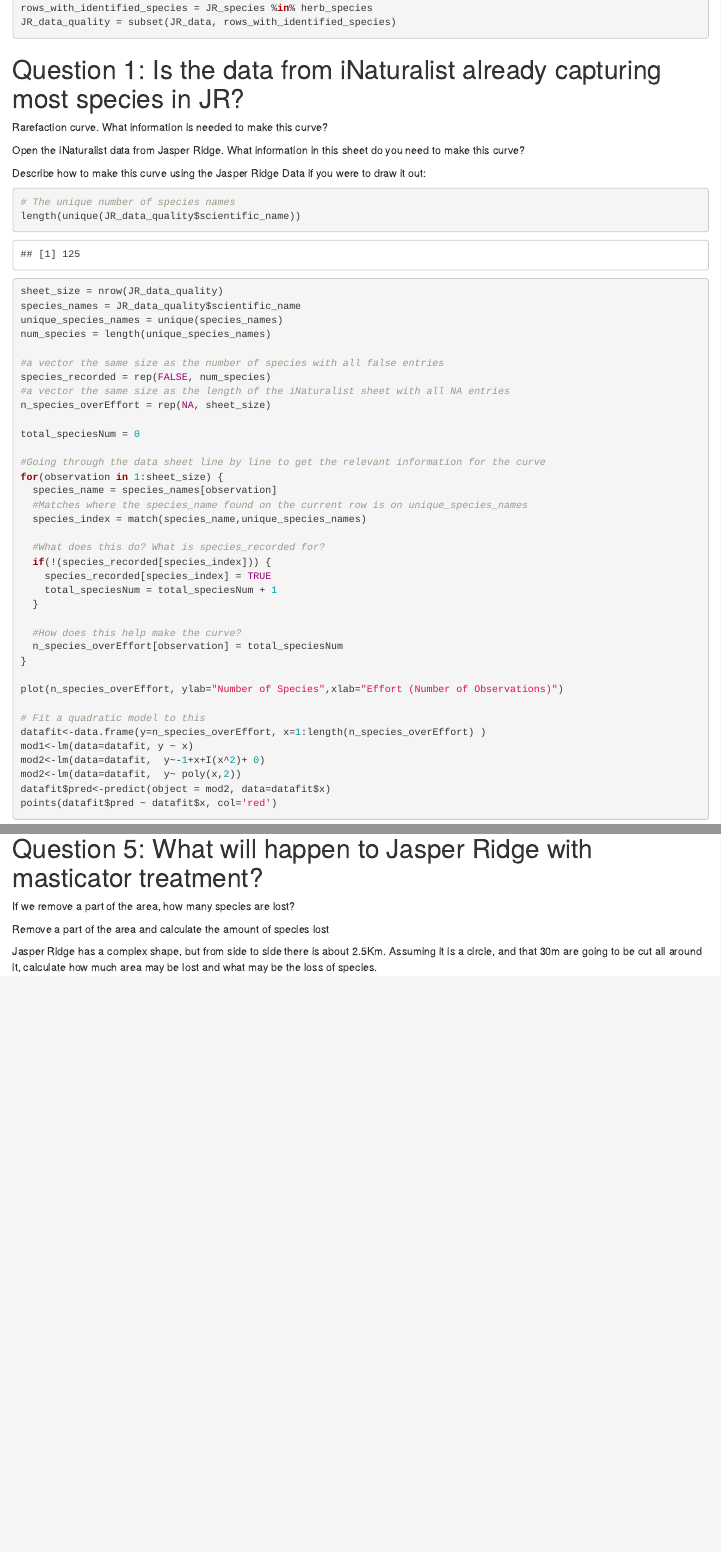
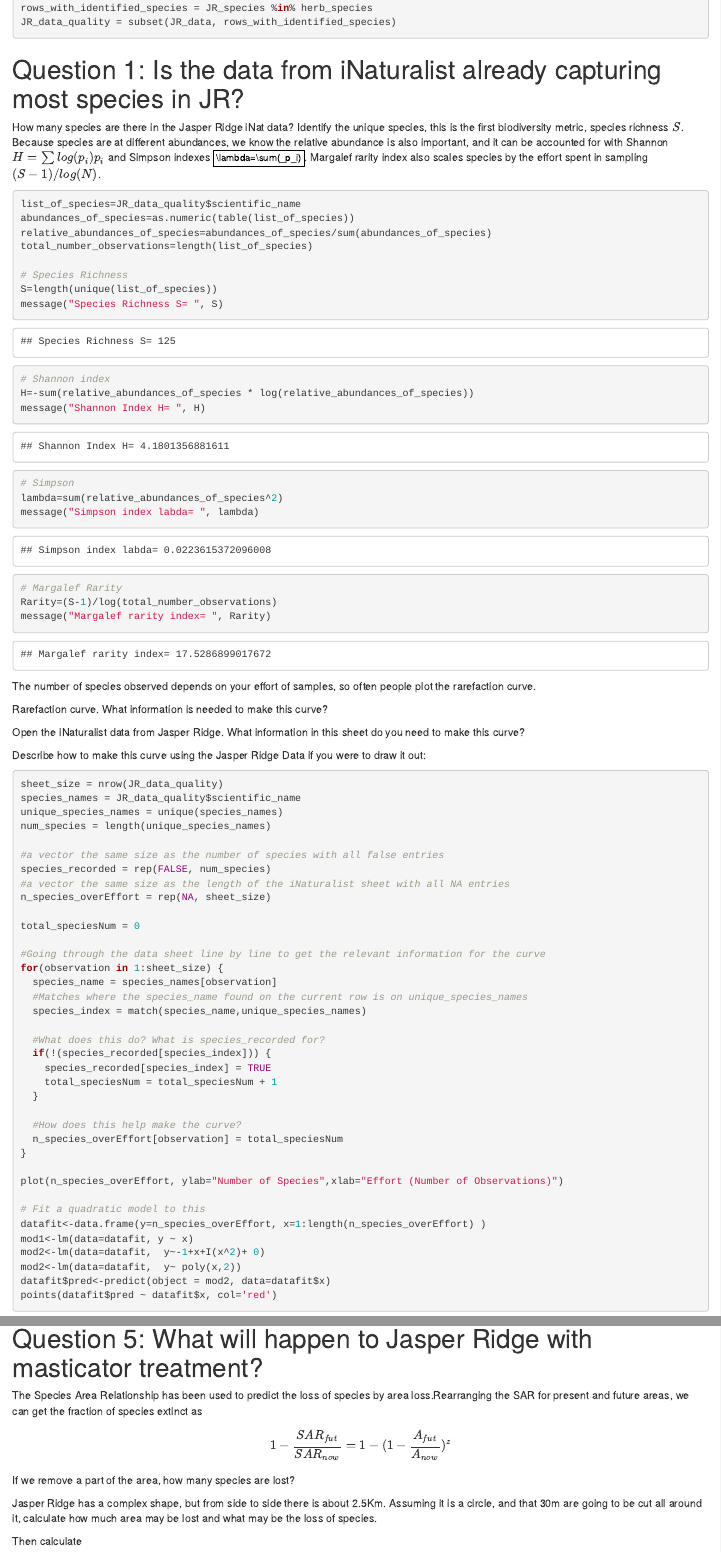
Before and after one commit to MoisesExpositoAlonso/plantclimatelabgit, an R Markdown document (module1/MODULE1_TUTORIAL.Rmd): the page in a window 1100 px wide, from 1530 px down, and a second part further down, joined at a grey line. Rendered offline with R 4.5, knitr and Pandoc, with nearby package versions; some code elsewhere in the file could not run offline.

Commit message:
Final equation Rarity

````diff
--- a/module1/MODULE1_TUTORIAL.Rmd
+++ b/module1/MODULE1_TUTORIAL.Rmd
@@ -117,19 +117,41 @@ JR_data_quality = subset(JR_data, rows_with_identified_species)
 
 # Question 1: Is the data from iNaturalist already capturing most species in JR?
 
+How many species are there in the Jasper Ridge iNat data?
+Identify the unique species, this is the first biodiversity metric, species richness $S$. Because species are at different abundances, we know the relative abundance is also important, and it can be accounted for with Shannon $H=\sum log(p_i) p_i$ and Simpson indexes $\lambda=\sum(_p_i)$. Margalef rarity index also scales species by the effort spent in sampling $(S-1)/log(N)$.
+
+
+```{r}
+list_of_species=JR_data_quality$scientific_name
+abundances_of_species=as.numeric(table(list_of_species))
+relative_abundances_of_species=abundances_of_species/sum(abundances_of_species)
+total_number_observations=length(list_of_species)
+
+# Species Richness
+S=length(unique(list_of_species))
+message("Species Richness S= ", S)
+# Shannon index
+H=-sum(relative_abundances_of_species * log(relative_abundances_of_species))
+message("Shannon Index H= ", H)
+
+# Simpson
+lambda=sum(relative_abundances_of_species^2)
+message("Simpson index labda= ", lambda)
+
+# Margalef Rarity
+Rarity=(S-1)/log(total_number_observations)
+message("Margalef rarity index= ", Rarity)
+
+```
+
+
+The number of species observed depends on your effort of samples, so often people plot the rarefaction curve.
+
 Rarefaction curve. What information is needed to make this curve?
 
 Open the iNaturalist data from Jasper Ridge. What information in this sheet do you need to make this curve?
 
 Describe how to make this curve using the Jasper Ridge Data if you were to draw it out:
-
-
-```{r}
-# The unique number of species names
-length(unique(JR_data_quality$scientific_name))
-
-```
-
 
 
 ```{r}
@@ -388,14 +410,19 @@ Do you think that a SAR with the transect data could give meaningful results? Wh
 
 # Question 5: What will happen to Jasper Ridge with masticator treatment?
 
+The Species Area Relationship has been used to predict the loss of species by area loss.Rearranging the SAR for present and future areas, we can get the fraction of species extinct as
+$$ 1- \frac{SAR_{fut}}{SAR_{now}} = 1-(1- \frac{A_{fut}}{A_{now}})^z $$
+
+
 If we remove a part of the area, how many species are lost?
-
-Remove a part of the area and calculate the amount of species lost
 
 Jasper Ridge has a complex shape, but from side to side there is about 2.5Km.
 Assuming it is a circle, and that 30m are going to be cut all around it,
 calculate how much area may be lost and what may be the loss of species.
 
+
+Then calculate
+
 ```{r}
 
 ```
````
Also changed, not shown: module1/MODULE1_TUTORIAL.Rmd (2 more changed lines).
